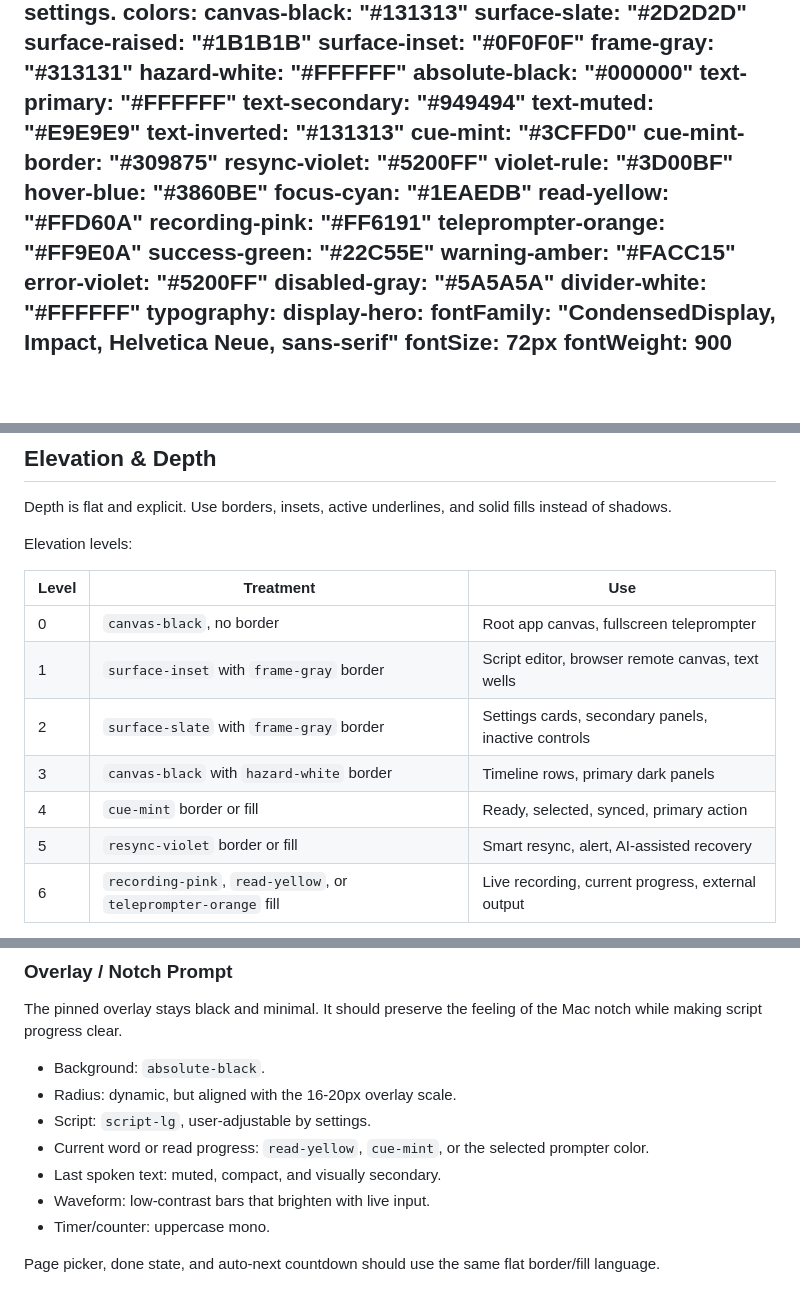
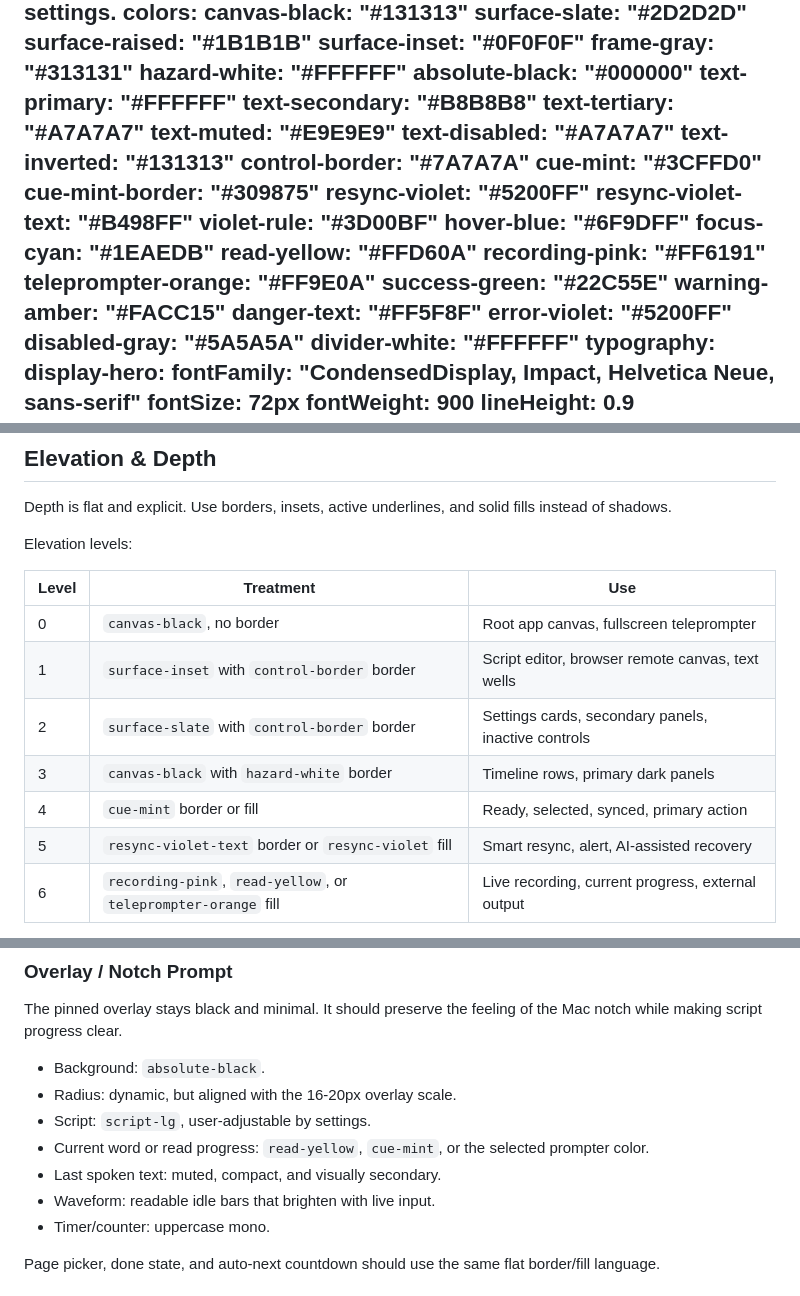
Before and after one commit to Saransh-Sharma/FocusCue, a Markdown page: FocusDesign.md, 3 parts joined by grey strips. Rendered like a GitHub page; blank space fills up the shorter version.

```diff
--- a/FocusDesign.md
+++ b/FocusDesign.md
@@ -11,20 +11,25 @@ colors:
   hazard-white: "#FFFFFF"
   absolute-black: "#000000"
   text-primary: "#FFFFFF"
-  text-secondary: "#949494"
+  text-secondary: "#B8B8B8"
+  text-tertiary: "#A7A7A7"
   text-muted: "#E9E9E9"
+  text-disabled: "#A7A7A7"
   text-inverted: "#131313"
+  control-border: "#7A7A7A"
   cue-mint: "#3CFFD0"
   cue-mint-border: "#309875"
   resync-violet: "#5200FF"
+  resync-violet-text: "#B498FF"
   violet-rule: "#3D00BF"
-  hover-blue: "#3860BE"
+  hover-blue: "#6F9DFF"
   focus-cyan: "#1EAEDB"
   read-yellow: "#FFD60A"
   recording-pink: "#FF6191"
   teleprompter-orange: "#FF9E0A"
   success-green: "#22C55E"
   warning-amber: "#FACC15"
+  danger-text: "#FF5F8F"
   error-violet: "#5200FF"
   disabled-gray: "#5A5A5A"
   divider-white: "#FFFFFF"
@@ -334,11 +346,11 @@ Elevation levels:
 | Level | Treatment | Use |
 |---|---|---|
 | 0 | `canvas-black`, no border | Root app canvas, fullscreen teleprompter |
-| 1 | `surface-inset` with `frame-gray` border | Script editor, browser remote canvas, text wells |
-| 2 | `surface-slate` with `frame-gray` border | Settings cards, secondary panels, inactive controls |
+| 1 | `surface-inset` with `control-border` border | Script editor, browser remote canvas, text wells |
+| 2 | `surface-slate` with `control-border` border | Settings cards, secondary panels, inactive controls |
 | 3 | `canvas-black` with `hazard-white` border | Timeline rows, primary dark panels |
 | 4 | `cue-mint` border or fill | Ready, selected, synced, primary action |
-| 5 | `resync-violet` border or fill | Smart resync, alert, AI-assisted recovery |
+| 5 | `resync-violet-text` border or `resync-violet` fill | Smart resync, alert, AI-assisted recovery |
 | 6 | `recording-pink`, `read-yellow`, or `teleprompter-orange` fill | Live recording, current progress, external output |
 
 Avoid drop shadows as hierarchy. A shadow may be used only as a platform escape hatch for a detached floating panel that would otherwise disappear against arbitrary desktop content. Even then, keep it subtle and secondary to the 1px frame.
@@ -424,7 +436,7 @@ The pinned overlay stays black and minimal. It should preserve the feeling of th
 - Script: `script-lg`, user-adjustable by settings.
 - Current word or read progress: `read-yellow`, `cue-mint`, or the selected prompter color.
 - Last spoken text: muted, compact, and visually secondary.
-- Waveform: low-contrast bars that brighten with live input.
+- Waveform: readable idle bars that brighten with live input.
 - Timer/counter: uppercase mono.
 
 Page picker, done state, and auto-next countdown should use the same flat border/fill language.
```
Also changed, not shown: other parts of FocusDesign.md (+37 -30 lines).
